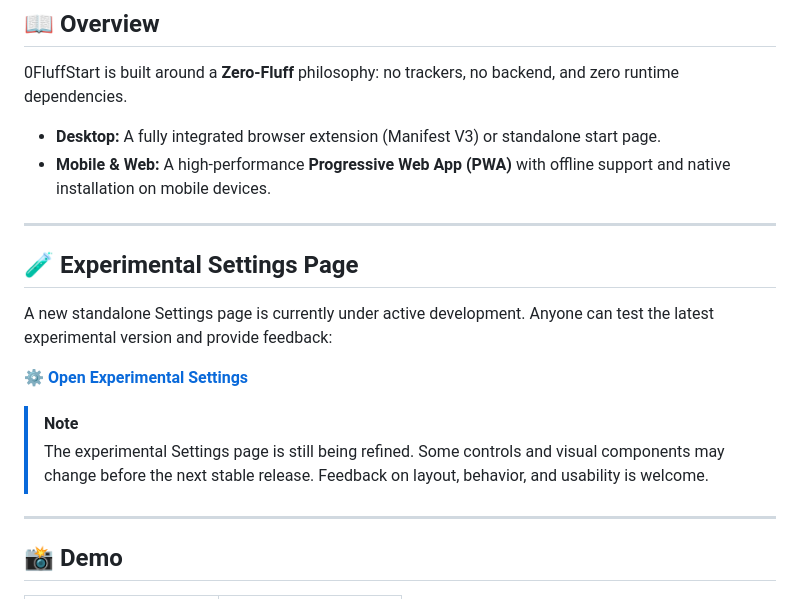
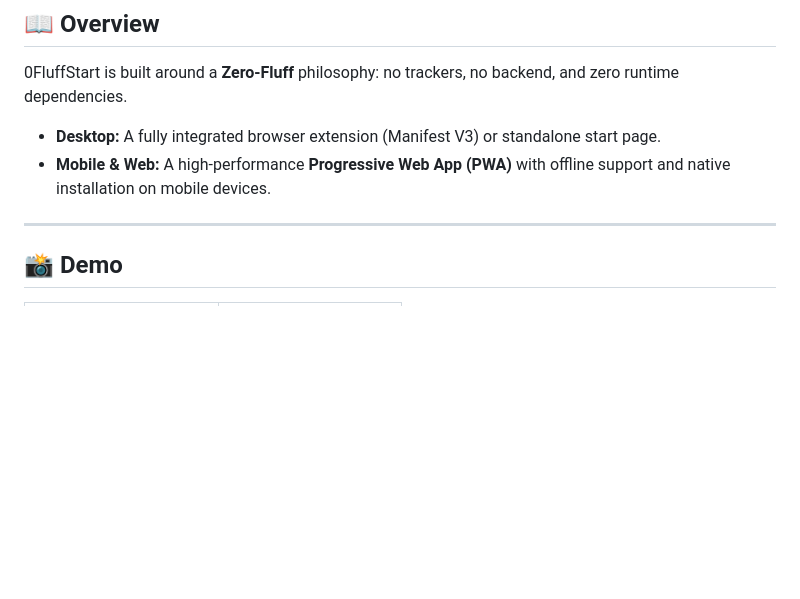
Before and after one commit to jbuilds-g/0FluffStart, a Markdown page: README.md, the part around the change. Drawn GitHub-style; blank space fills up the shorter version.

Commit message:
Remove experimental settings page information
Removed the experimental settings page section from the README.

```diff
--- a/README.md
+++ b/README.md
@@ -23,17 +23,6 @@
 
 - **Desktop:** A fully integrated browser extension (Manifest V3) or standalone start page.
 - **Mobile & Web:** A high-performance **Progressive Web App (PWA)** with offline support and native installation on mobile devices.
-
----
-
-## 🧪 Experimental Settings Page
-
-A new standalone Settings page is currently under active development. Anyone can test the latest experimental version and provide feedback:
-
-[**⚙️ Open Experimental Settings**](https://0fluffstart.pages.dev/settings.html)
-
-> [!NOTE]
-> The experimental Settings page is still being refined. Some controls and visual components may change before the next stable release. Feedback on layout, behavior, and usability is welcome.
 
 ---
 
```
